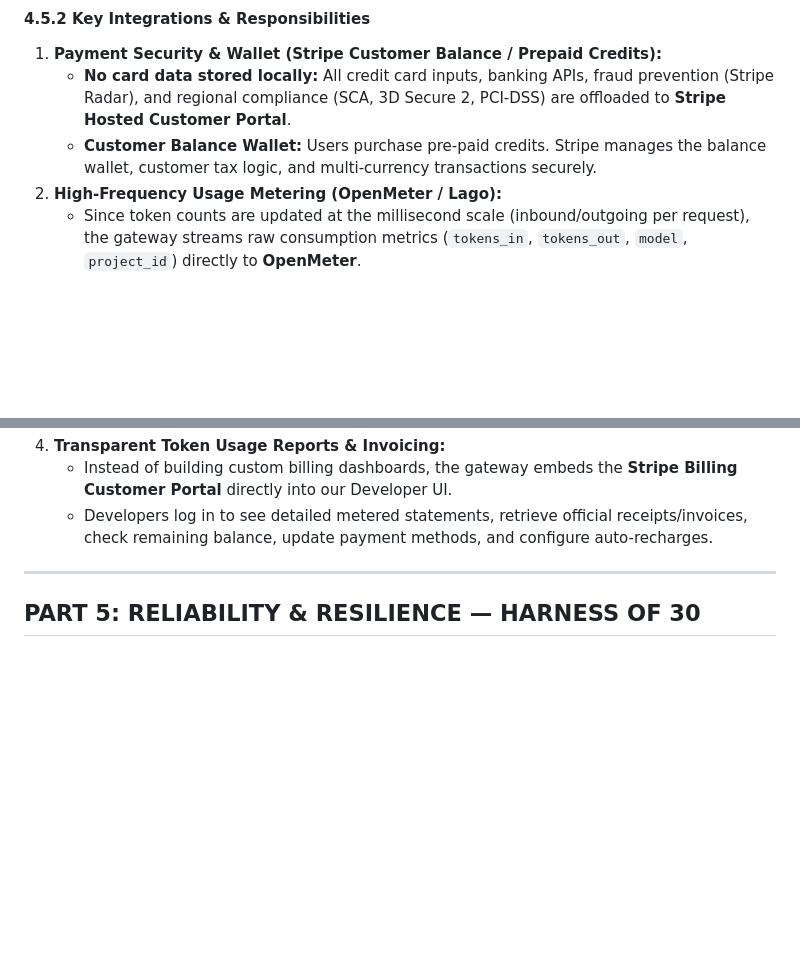
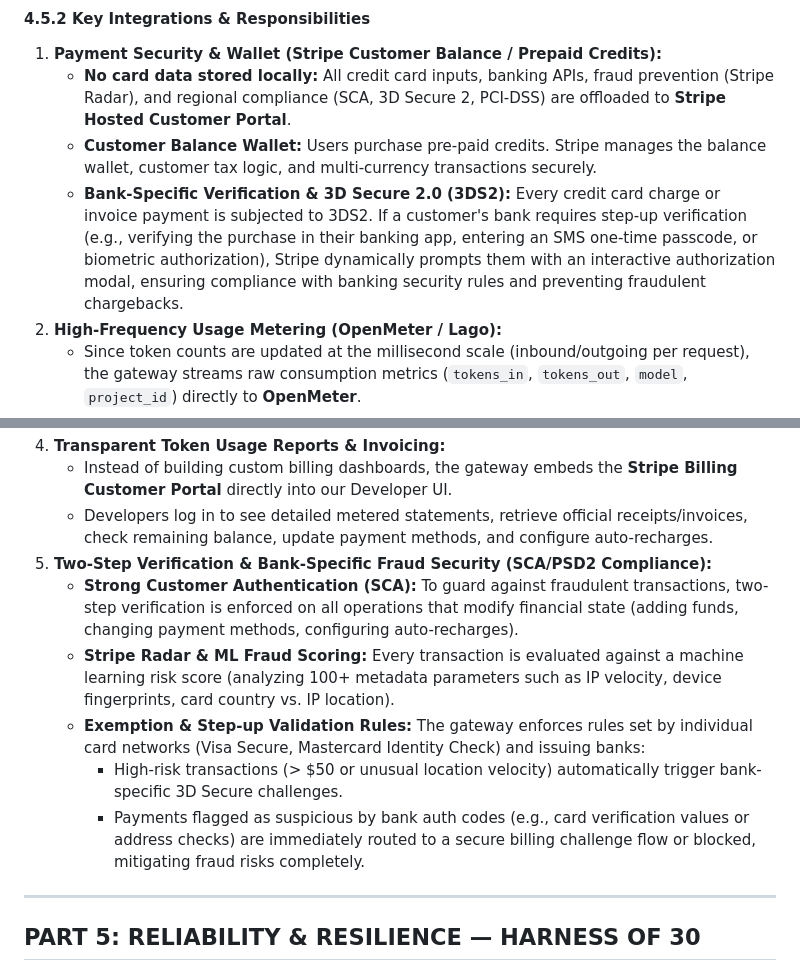
Before and after one commit to Qamarbajwa/unified-ai-gateway, a Markdown page: VISION.md, 2 parts joined by grey strips. GitHub-like rendering; blank space fills up the shorter version.

Commit message:
feat: enforce 3D Secure 2.0 two-step verification and bank-specific SCA fraud prevention rules

```diff
--- a/VISION.md
+++ b/VISION.md
@@ -706,6 +706,7 @@ To avoid building complex credit card processing, billing reports, invoice gener
 1. **Payment Security & Wallet (Stripe Customer Balance / Prepaid Credits):**
    - **No card data stored locally:** All credit card inputs, banking APIs, fraud prevention (Stripe Radar), and regional compliance (SCA, 3D Secure 2, PCI-DSS) are offloaded to **Stripe Hosted Customer Portal**.
    - **Customer Balance Wallet:** Users purchase pre-paid credits. Stripe manages the balance wallet, customer tax logic, and multi-currency transactions securely.
+   - **Bank-Specific Verification & 3D Secure 2.0 (3DS2):** Every credit card charge or invoice payment is subjected to 3DS2. If a customer's bank requires step-up verification (e.g., verifying the purchase in their banking app, entering an SMS one-time passcode, or biometric authorization), Stripe dynamically prompts them with an interactive authorization modal, ensuring compliance with banking security rules and preventing fraudulent chargebacks.
 2. **High-Frequency Usage Metering (OpenMeter / Lago):**
    - Since token counts are updated at the millisecond scale (inbound/outgoing per request), the gateway streams raw consumption metrics (`tokens_in`, `tokens_out`, `model`, `project_id`) directly to **OpenMeter**.
    - OpenMeter acts as a highly scalable usage broker, aggregating events to prevent API rate-limit starvation on Stripe.
@@ -719,6 +720,12 @@ To avoid building complex credit card processing, billing reports, invoice gener
 4. **Transparent Token Usage Reports & Invoicing:**
    - Instead of building custom billing dashboards, the gateway embeds the **Stripe Billing Customer Portal** directly into our Developer UI.
    - Developers log in to see detailed metered statements, retrieve official receipts/invoices, check remaining balance, update payment methods, and configure auto-recharges.
+5. **Two-Step Verification & Bank-Specific Fraud Security (SCA/PSD2 Compliance):**
+   - **Strong Customer Authentication (SCA):** To guard against fraudulent transactions, two-step verification is enforced on all operations that modify financial state (adding funds, changing payment methods, configuring auto-recharges).
+   - **Stripe Radar & ML Fraud Scoring:** Every transaction is evaluated against a machine learning risk score (analyzing 100+ metadata parameters such as IP velocity, device fingerprints, card country vs. IP location).
+   - **Exemption & Step-up Validation Rules:** The gateway enforces rules set by individual card networks (Visa Secure, Mastercard Identity Check) and issuing banks:
+     - High-risk transactions (> $50 or unusual location velocity) automatically trigger bank-specific 3D Secure challenges.
+     - Payments flagged as suspicious by bank auth codes (e.g., card verification values or address checks) are immediately routed to a secure billing challenge flow or blocked, mitigating fraud risks completely.
 
 ---
 
```
